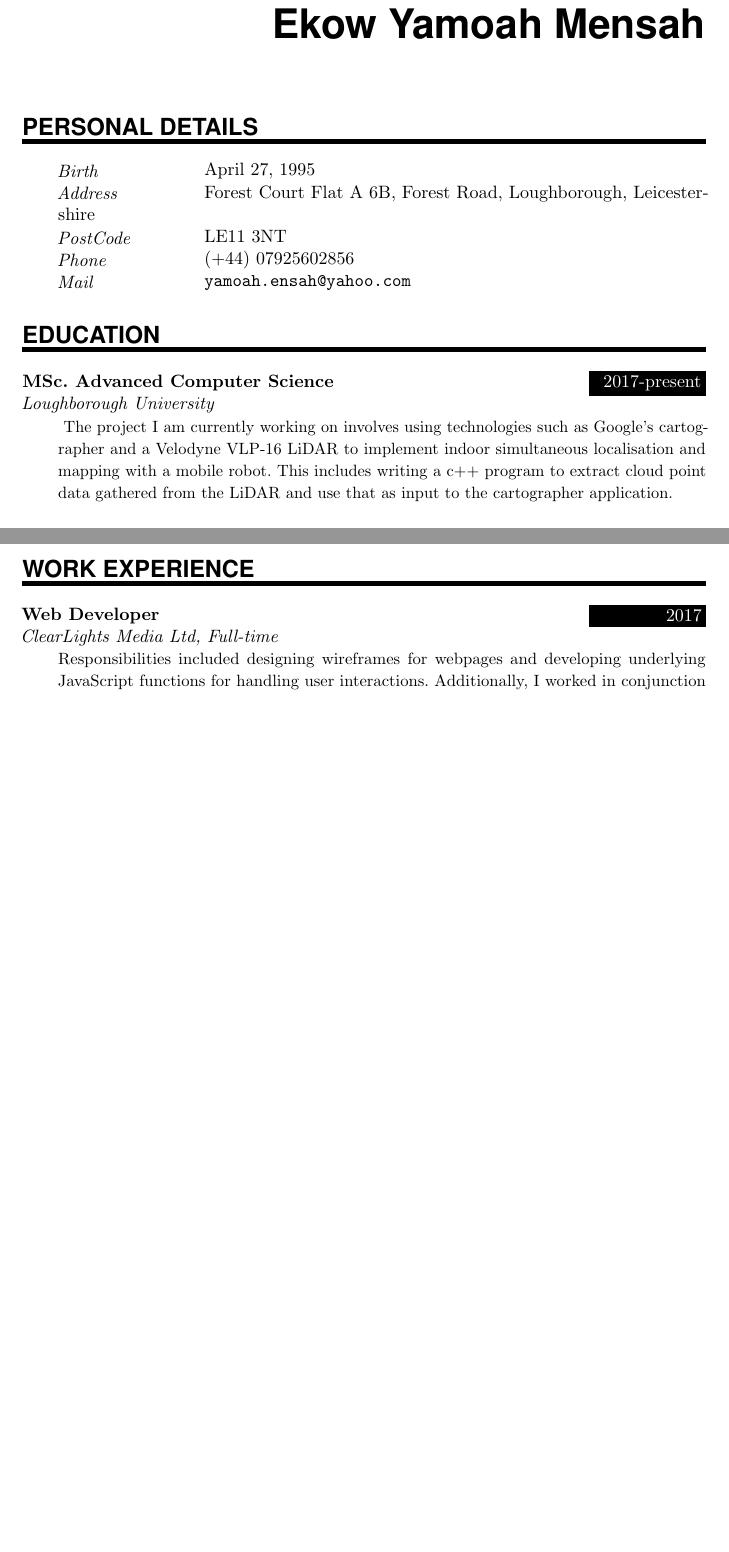
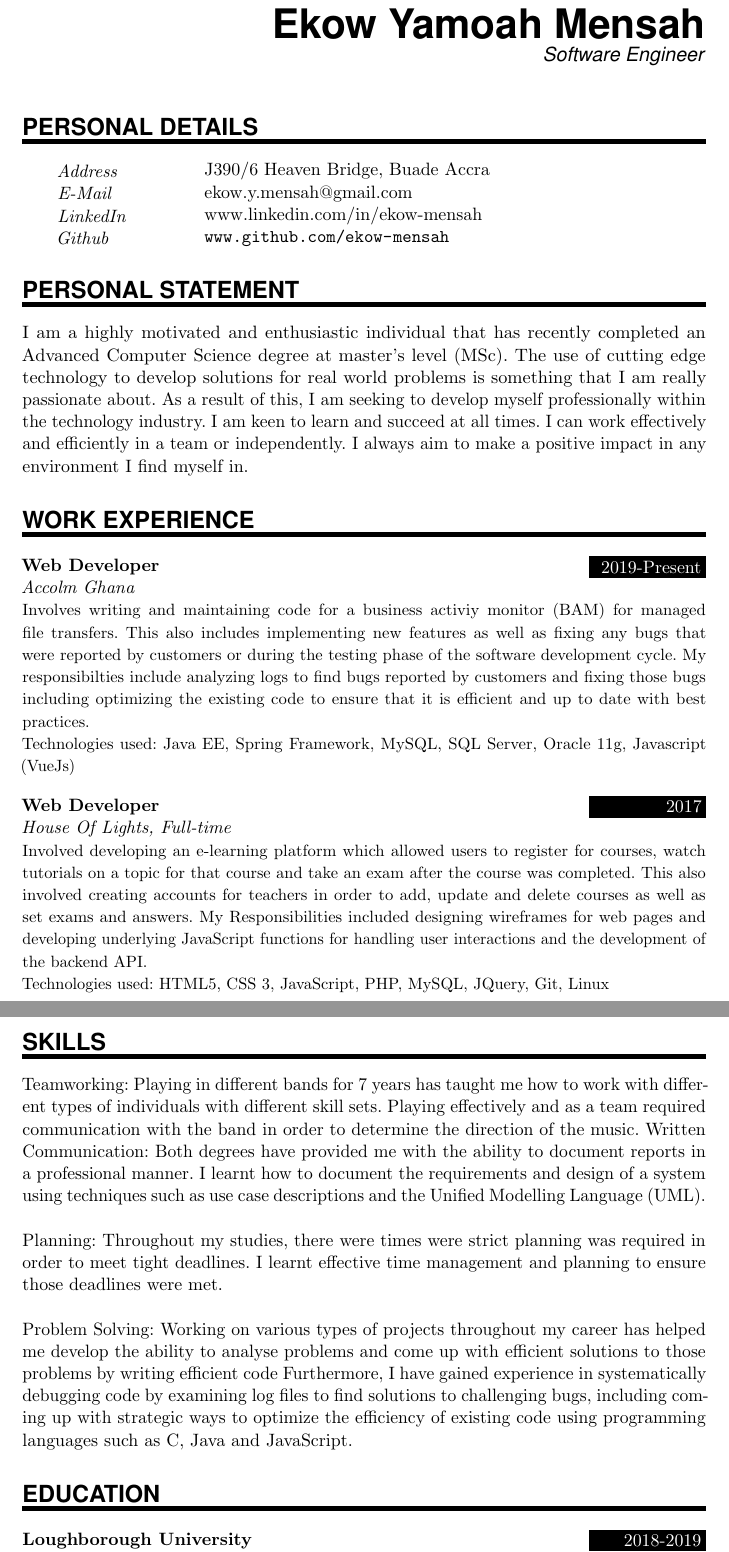
Before and after one commit to ekow-mensah/CV, a LaTeX CV (cv.tex): two parts of pages 1 and 2 of 2, joined at a grey line, cut so that both start at the same text, the shorter picture padded with empty space. Compiled offline with pdfLaTeX.

Commit message:
pushing updates to CV

```diff
--- a/cv.tex
+++ b/cv.tex
@@ -74,7 +74,7 @@
 %\end{wrapfigure}
 
 \MyName{Ekow Yamoah Mensah}
-\MySlogan{}
+\MySlogan{Software Engineer}
 
 \sepspace
 
@@ -82,14 +82,57 @@
 %%% ------------------------------------------------------------
 \NewPart{Personal details}{}
 
-\PersonalEntry{Birth}{April 27, 1995}
-\PersonalEntry{Address}{Forest Court Flat A 6B, Forest Road, Loughborough, Leicestershire}
-\PersonalEntry{PostCode}{LE11 3NT}
-\PersonalEntry{Phone}{(+44) 07925602856}
-\PersonalEntry{Mail}{\url{yamoah.ensah@yahoo.com}}
+\PersonalEntry{Address}{J390/6 Heaven Bridge, Buade Accra}
+\PersonalEntry{E-Mail}{ekow.y.mensah@gmail.com}
+\PersonalEntry{LinkedIn}{www.linkedin.com/in/ekow-mensah}
+\PersonalEntry{Github}{\url{www.github.com/ekow-mensah}}
+
+\NewPart{Personal Statement}{}
+I am a highly motivated and enthusiastic individual that has recently completed an
+Advanced Computer Science degree at master’s level (MSc). The use of cutting edge
+technology to develop solutions for real world problems is something that I am really
+passionate about. As a result of this, I am seeking to develop myself professionally within
+the technology industry. I am keen to learn and succeed at all times. I can work effectively
+and efficiently in a team or independently. I always aim to make a positive impact in any
+environment I find myself in.
+
+%%% Work experience
+%%% ------------------------------------------------------------
+\NewPart{Work experience}{}
+
+\EducationEntry{Web Developer}{2019-Present}{Accolm Ghana}{}{\noindent \small Involves writing and maintaining code for a business activiy monitor (BAM) for managed file transfers. This also includes implementing new features as well as fixing any bugs that were reported by customers or during the testing phase of the software development cycle. My responsibilties include analyzing logs to find bugs reported by customers and fixing those bugs including optimizing the existing code to ensure that it is efficient and up to date with best practices.   \newline
+Technologies used: Java EE, Spring Framework, MySQL, SQL Server, Oracle 11g, Javascript (VueJs) }
+\sepspace
+
+\EducationEntry{Web Developer}{2017}{House Of Lights, Full-time}{}{\noindent \small Involved developing an e-learning platform which allowed users to register for courses, watch
+	tutorials on a topic for that course and take an exam after the course was completed. This also
+	involved creating accounts for teachers in order to add, update and delete courses as well as
+	set exams and answers. My Responsibilities included designing wireframes for web pages and
+	developing underlying JavaScript functions for handling user interactions and the development of
+	the backend API.
+	\newline
+	Technologies used: HTML5, CSS 3, JavaScript, PHP, MySQL, JQuery, Git, Linux }
+\sepspace
+
+\newpage
+%%% Skills
+%%% ------------------------------------------------------------
+\NewPart{Skills}{}
+
+Teamworking: Playing in different bands for 7 years has taught me how to work with
+different types of individuals with different skill sets. Playing effectively and as a team
+required communication with the band in order to determine the direction of the music.
+Written Communication: Both degrees have provided me with the ability to document
+reports in a professional manner. I learnt how to document the requirements and design
+of a system using techniques such as use case descriptions and the Unified Modelling
+Language (UML).\\\\
+Planning: Throughout my studies, there were times were strict planning was required in
+order to meet tight deadlines. I learnt effective time management and planning to ensure
+those deadlines were met.\\\\
+Problem Solving: Working on various types of projects throughout my career has helped me develop the ability to analyse problems and come up with efficient solutions to those problems by writing efficient code Furthermore, I have gained experience in systematically debugging code by examining log files to find solutions to challenging bugs, including coming up with strategic ways to optimize the efficiency of existing code using programming languages such as C, Java and JavaScript.
 
 %%% Education
 %%% ------------------------------------------------------------
 \NewPart{Education}{}
 
-\EducationEntry{MSc. Advanced Computer Science}{2017-present}{Loughborough University}{ The project I am currently working on involves using technologies such as Google's cartographer and a Velodyne VLP-16 LiDAR to implement indoor simultaneous localisation and mapping with a mobile robot. This includes writing a c++ program to extract cloud point data gathered from the LiDAR and use that as input to the cartographer application.\\}{\noindent Modules studied include: Advanced Programming, Robotics and Intelligent Systems, Computer Vision and Embedded Systems.}
+\EducationEntry{Loughborough University}{2018-2019}{MSc. Advanced Computer Science - Distinction}{}{\noindent \small Modules studied include: Advanced Programming, Robotics and Intelligent Systems, Computer
@@ -113,3 +149,0 @@
-\NewPart{Work experience}{}
-
-\EducationEntry{Web Developer}{2017}{ClearLights Media Ltd, Full-time}{Responsibilities included designing wireframes for webpages and developing underlying JavaScript functions for handling user interactions. Additionally, I worked in conjunction with lead developer to create classes, models and services for handling user requests. }
```
Also changed, not shown: cv.pdf, cv.tex (48 more changed lines), 3 other files.
